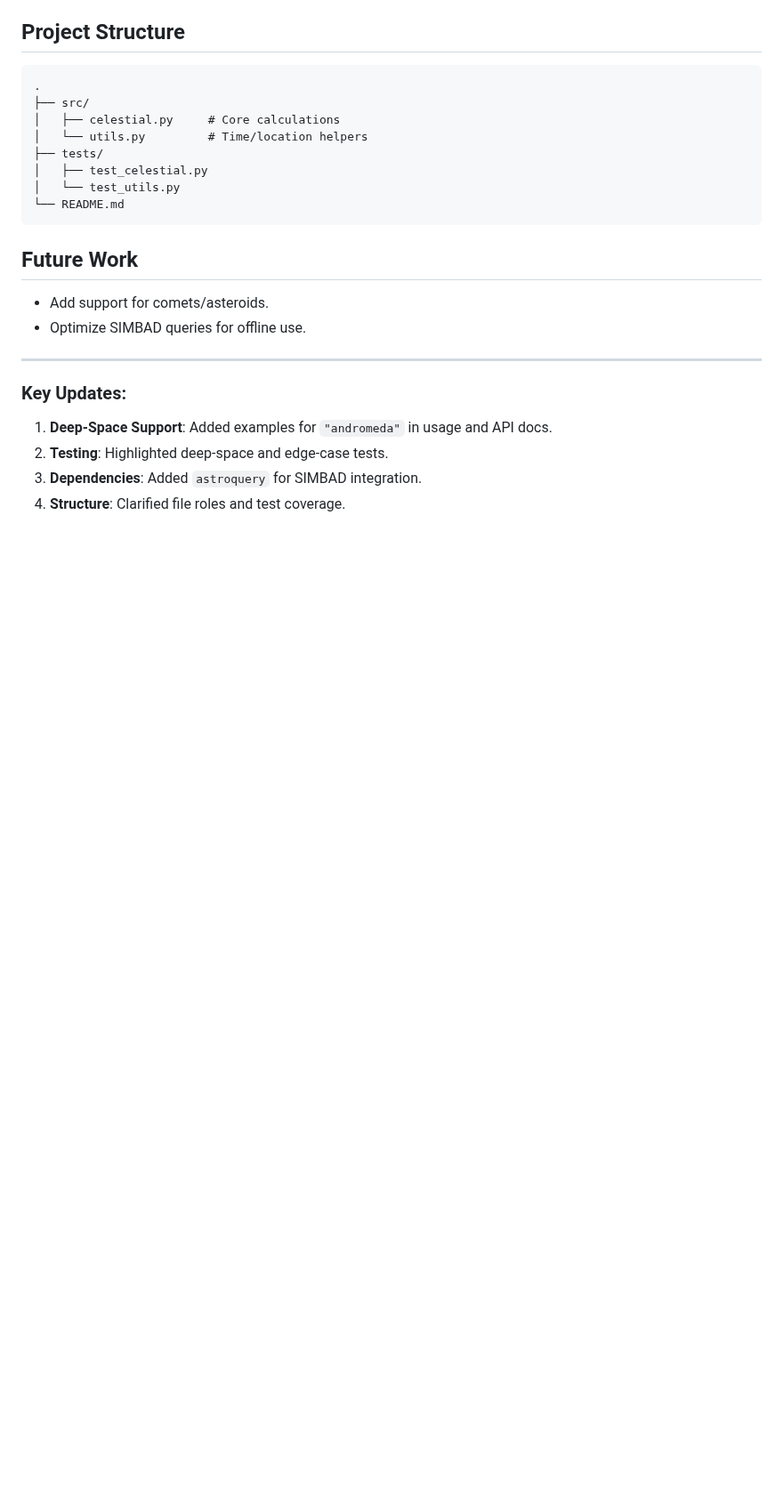
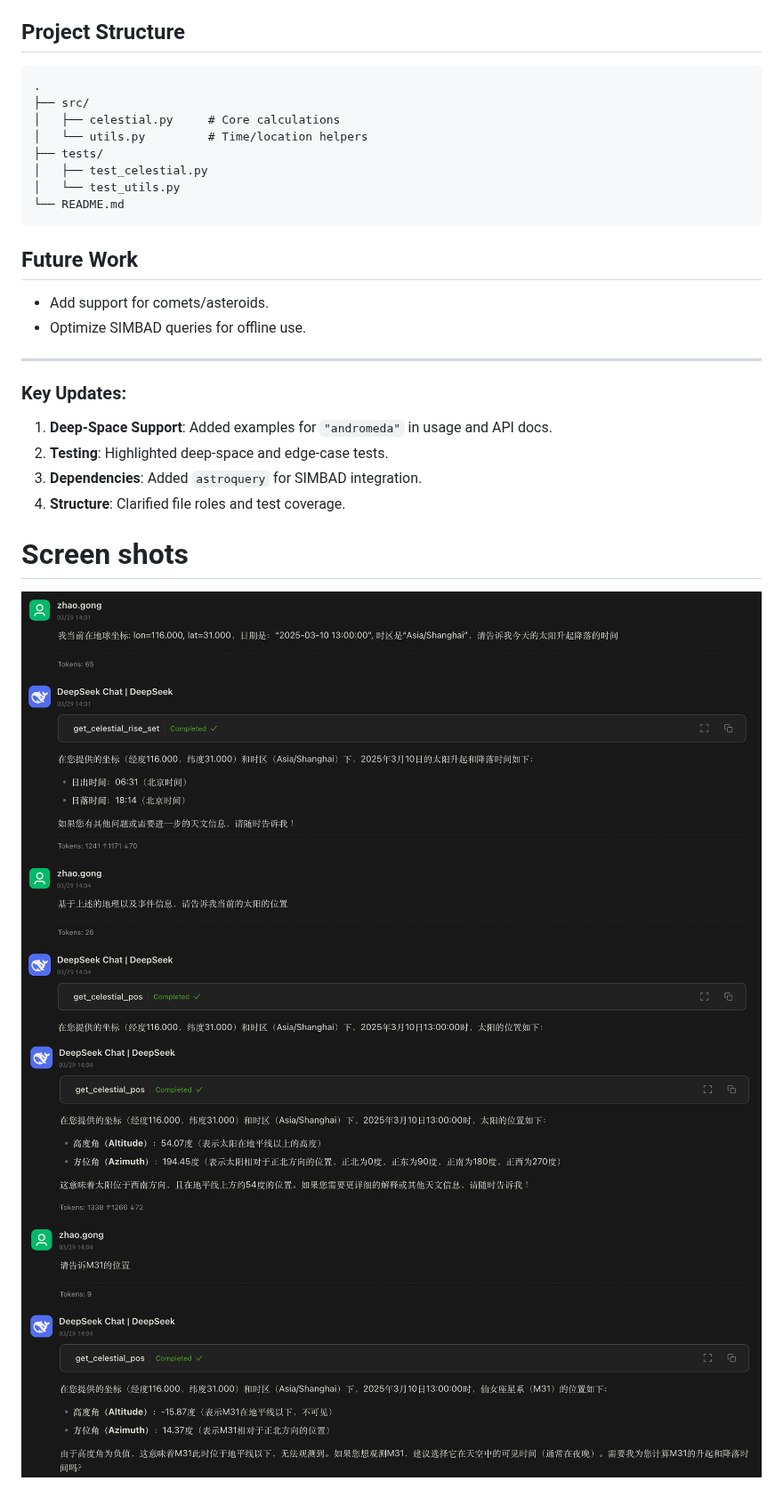
Before and after one commit to StarGazer1995/mcp-stargazing, a Markdown page: README.md, the part around the change. Shown at 89% size. GitHub-like rendering; pictures changed too: images/image-1.png (added), images/image.png (added); blank space fills up the shorter version.

Commit message:
Update screenshots

```diff
--- a/README.md
+++ b/README.md
@@ -98,3 +98,7 @@ def test_calculate_rise_set_sun():
 2. **Testing**: Highlighted deep-space and edge-case tests.
 3. **Dependencies**: Added `astroquery` for SIMBAD integration.
 4. **Structure**: Clarified file roles and test coverage.
+
+# Screen shots
+![alt text](images/image.png)
+![alt text](images/image-1.png)
```
